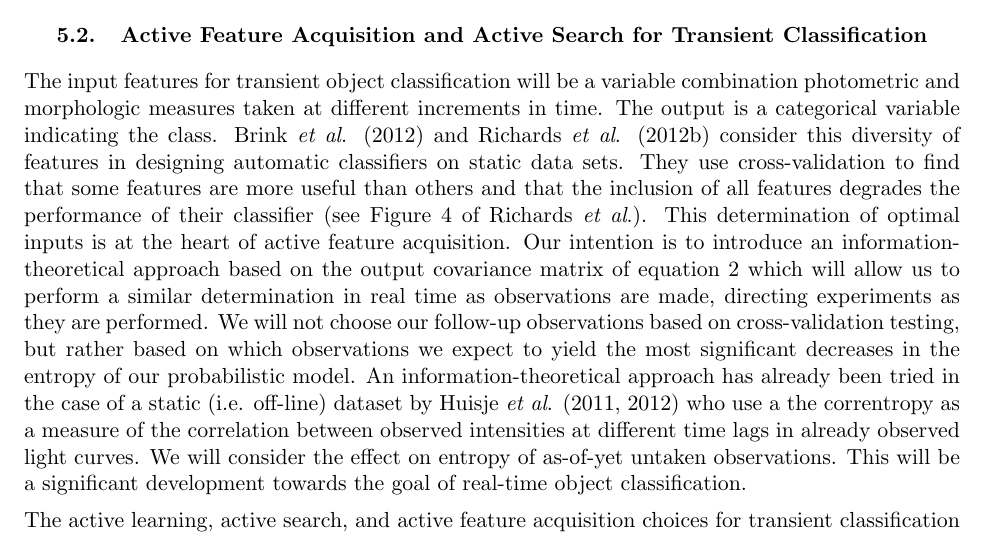
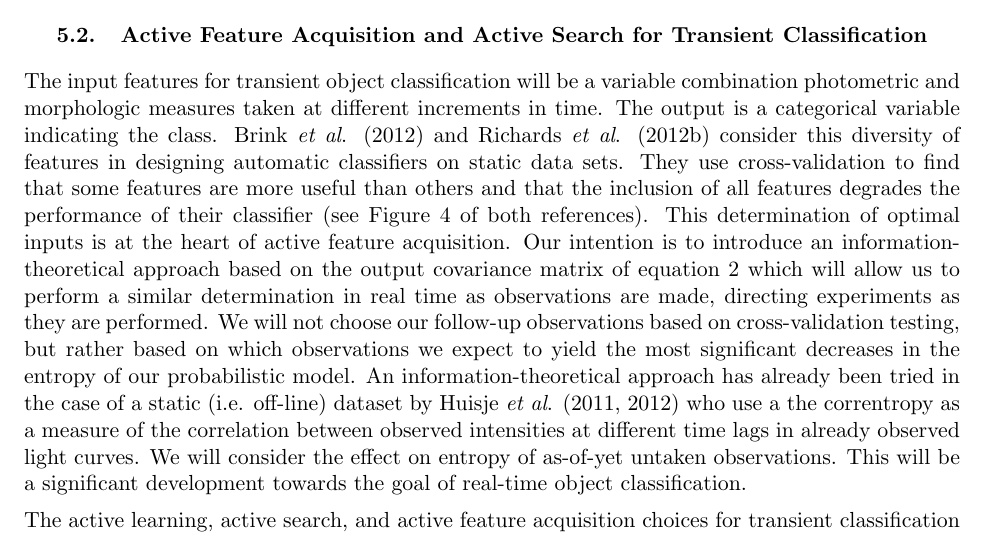
Before and after one commit to danielsf/DOE_1306, a LaTeX paper (doe_proposal_1306.tex): part of page 17 of 22, cut so that both start at the same text. The pictures show the PDF file doe_proposal_1306.pdf that the author committed with the source.

Commit message:
minor revision

```diff
--- a/doe_proposal_1306.tex
+++ b/doe_proposal_1306.tex
@@ -978,7 +978,7 @@ diversity of features in designing automatic classifiers on static data sets.
 They use cross-validation to
 find that some features are more useful than others and that the inclusion
 of all features degrades the performance of their classifier (see Figure 4 of
-Richards {\it et al}.).  This
+both references).  This
 determination of optimal inputs is at the heart of active feature
 acquisition.  Our
 intention is to introduce an information-theoretical approach
```
Also changed, not shown: doe_proposal_1306.pdf.
